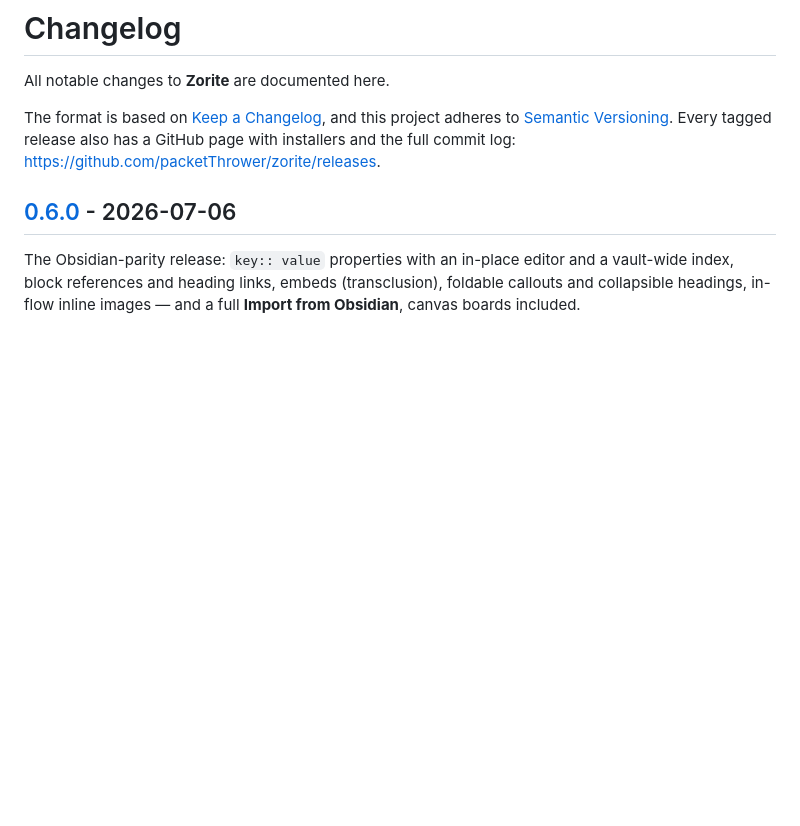
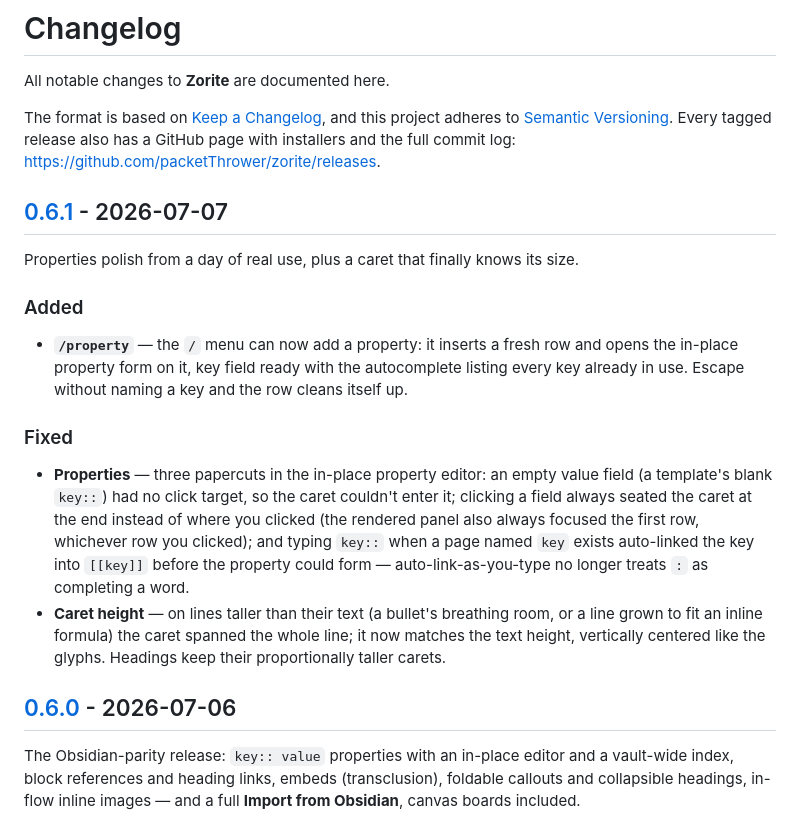
Before and after one commit to packetThrower/zorite, a Markdown page: CHANGELOG.md, the part around one of its changes. GitHub-like rendering; blank space fills up the shorter version.

Commit message:
docs(changelog): the 0.6.1 section
Co-Authored-By: Claude Fable 5 <noreply@anthropic.com>

```diff
--- a/CHANGELOG.md
+++ b/CHANGELOG.md
@@ -6,6 +6,32 @@ The format is based on [Keep a Changelog](https://keepachangelog.com/en/1.1.0/),
 and this project adheres to [Semantic Versioning](https://semver.org/spec/v2.0.0.html).
 Every tagged release also has a GitHub page with installers and the full commit
 log: <https://github.com/packetThrower/zorite/releases>.
+
+## [0.6.1] - 2026-07-07
+
+Properties polish from a day of real use, plus a caret that finally knows
+its size.
+
+### Added
+
+- **`/property`** — the `/` menu can now add a property: it inserts a fresh
+  row and opens the in-place property form on it, key field ready with the
+  autocomplete listing every key already in use. Escape without naming a key
+  and the row cleans itself up.
+
+### Fixed
+
+- **Properties** — three papercuts in the in-place property editor: an empty
+  value field (a template's blank `key::`) had no click target, so the caret
+  couldn't enter it; clicking a field always seated the caret at the end
+  instead of where you clicked (the rendered panel also always focused the
+  first row, whichever row you clicked); and typing `key::` when a page named
+  `key` exists auto-linked the key into `[[key]]` before the property could
+  form — auto-link-as-you-type no longer treats `:` as completing a word.
+- **Caret height** — on lines taller than their text (a bullet's breathing
+  room, or a line grown to fit an inline formula) the caret spanned the whole
+  line; it now matches the text height, vertically centered like the glyphs.
+  Headings keep their proportionally taller carets.
 
 ## [0.6.0] - 2026-07-06
 
```
Also changed, not shown: other parts of CHANGELOG.md (+1 -0 lines).
